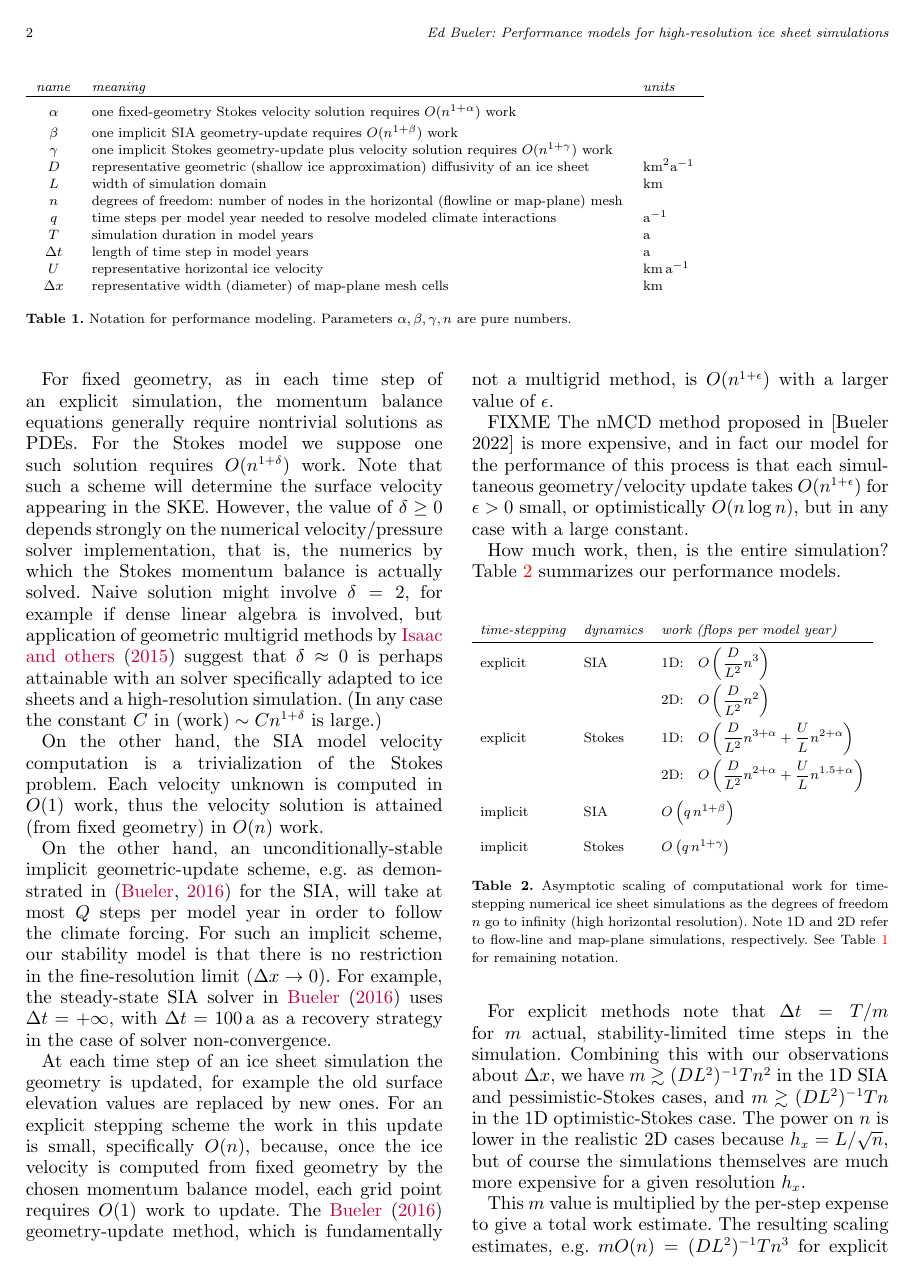
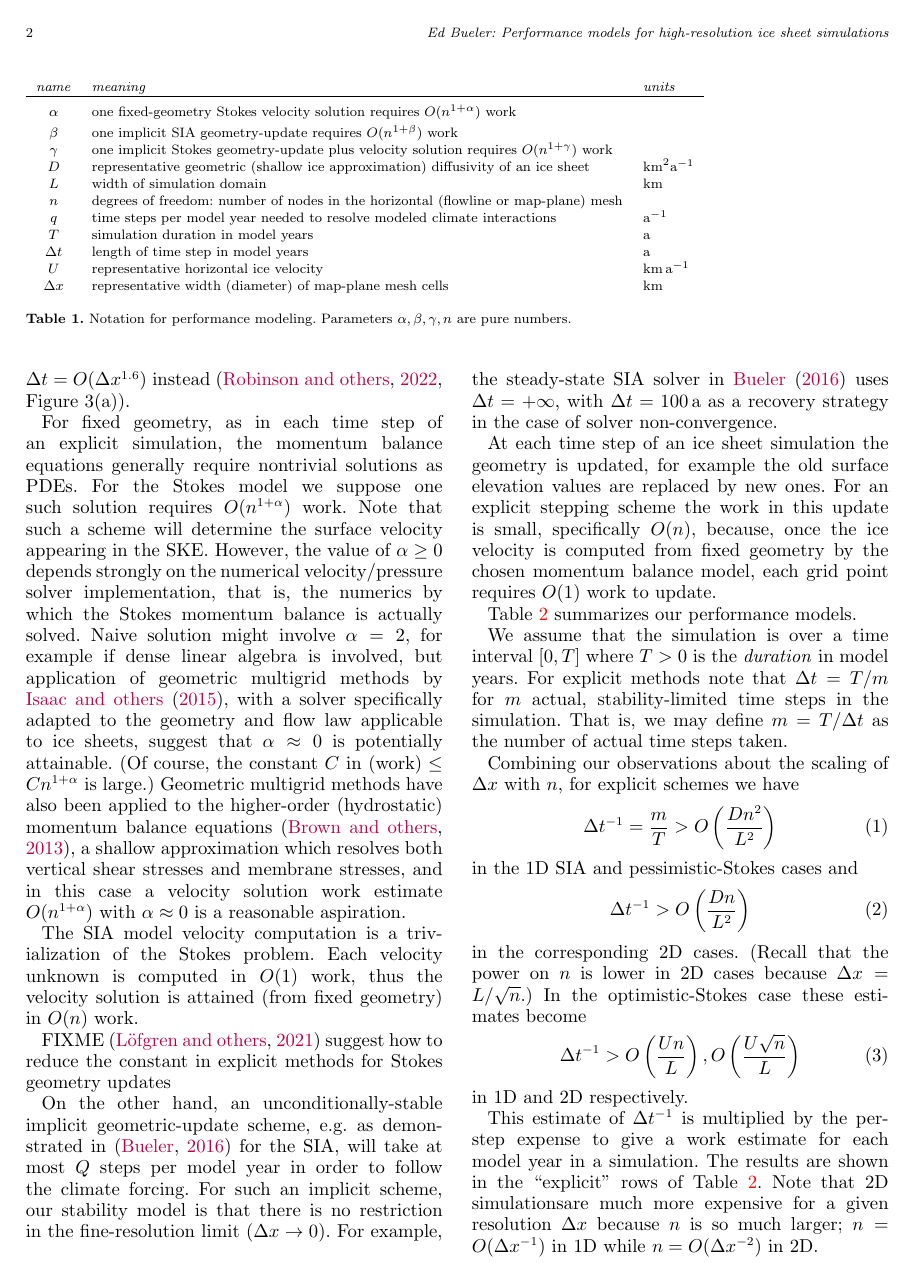
Before and after one commit to bueler/perf-model-ism, a LaTeX document (paper/perfmod.tex): page 2 of 3 before the commit and page 2 of 4 after it. Compiled offline with pdfLaTeX; a LaTeX package or settings file that is missing is left out.

Commit message:
sweep through to make more sensible ... now needs good writing

```diff
--- a/paper/perfmod.tex
+++ b/paper/perfmod.tex
@@ -131 +134,2 @@ For an explicit SIA model the well-known stability restriction is $\Delta t < D
 
+So-called ``higher-order'' and ``hybrid'' are perhaps better-studied than numerical Stokes models, especially over a large range of horizontal resolutions.  Certain ``hybrid'' schemes simply use the SIA-type stability restriction \citep{Winkelmannetal2011}.  The optimistic concept above is partially supported by a recent analysis of a certain higher-order scheme (``DIVA'') for which $\Delta t < \min\left\{C,O(U^{-1} \Delta x)\right\}$ \citep[equations (52) and (56)]{Robinsonetal2022}, wherein $C>0$ is independent of $\Delta x$.  However, practical Greenland DIVA simulations in the same work actually suggest $\Delta t = O(\Delta x^{1.6})$ instead \citep[Figure 3(a)]{Robinsonetal2022}.
@@ -133,38 +136,48 @@ For Stokes dynamics the question of explicit time-stepping stability is largely
 
-So-called ``higher-order'' and ``hybrid'' are perhaps better-studied than numerical Stokes models, especially over a large range of horizontal resolutions.  Certain ``hybrid'' schemes simply use the SIA-type stability restriction \citep{Winkelmannetal2011}.  The optimistic concept above is partially supported by a recent analysis of a certain higher-order scheme (``DIVA'') for which $\Delta t < \min\left\{C,U^{-1} h_x\right\}$ \citep[equations (52) and (56)]{Robinsonetal2022}, wherein $C>0$ is independent of $\Delta x$.  However, practical Greenland DIVA simulations in the same work actually suggest $\Delta t \sim O(\Delta x^{1.6})$ instead \citep[Figure 3(a)]{Robinsonetal2022}.
+For fixed geometry, as in each time step of an explicit simulation, the momentum balance equations generally require nontrivial solutions as PDEs.  For the Stokes model we suppose one such solution requires $O(n^{1+\alpha})$ work.  Note that such a scheme will determine the surface velocity appearing in the SKE.  However, the value of $\alpha \ge 0$ depends strongly on the numerical velocity/pressure solver implementation, that is, the numerics by which the Stokes momentum balance is actually solved.  Naive solution might involve $\alpha=2$, for example if dense linear algebra is involved, but application of geometric multigrid methods by \cite{IsaacStadlerGhattas2015}, with a solver specifically adapted to the geometry and flow law applicable to ice sheets, suggest that $\alpha \approx 0$ is potentially attainable.  (Of course, the constant $C$ in $(\text{work}) \le C n^{1+\alpha}$ is large.)  Geometric multigrid methods have also been applied to the higher-order (hydrostatic) momentum balance equations \citep{BrownSmithAhmadia2013}, a shallow approximation which resolves both vertical shear stresses and membrane stresses, and in this case a velocity solution work estimate $O(n^{1+\alpha})$ with $\alpha \approx 0$ is a reasonable aspiration.
 
-For fixed geometry, as in each time step of an explicit simulation, the momentum balance equations generally require nontrivial solutions as PDEs.  For the Stokes model we suppose one such solution requires $O(n^{1+\delta})$ work.  Note that such a scheme will determine the surface velocity appearing in the SKE.  However, the value of $\delta \ge 0$ depends strongly on the numerical velocity/pressure solver implementation, that is, the numerics by which the Stokes momentum balance is actually solved.  Naive solution might involve $\delta=2$, for example if dense linear algebra is involved, but application of geometric multigrid methods by \cite{IsaacStadlerGhattas2015} suggest that $\delta \approx 0$ is perhaps attainable with an solver specifically adapted to ice sheets and a high-resolution simulation.  (In any case the constant $C$ in $(\text{work}) \sim C n^{1+\delta}$ is large.)
+The SIA model velocity computation is a trivialization of the Stokes problem.  Each velocity unknown is computed in $O(1)$ work, thus the velocity solution is attained (from fixed geometry) in $O(n)$ work.
 
-On the other hand, the SIA model velocity computation is a trivialization of the Stokes problem.  Each velocity unknown is computed in $O(1)$ work, thus the velocity solution is attained (from fixed geometry) in $O(n)$ work.
+FIXME \citep{LofgrenAhlkronaHelanow2021} suggest how to reduce the constant in explicit methods for Stokes geometry updates
 
 On the other hand, an unconditionally-stable implicit geometric-update scheme, e.g.~as demonstrated in \citep{Bueler2016} for the SIA, will take at most $Q$ steps per model year in order to follow the climate forcing.  For such an implicit scheme, our stability model is that there is no restriction in the fine-resolution limit ($\Delta x \to 0$).  For example, the steady-state SIA solver in \cite{Bueler2016} uses $\Delta t=+\infty$, with $\Delta t = 100 \,\text{a}$ as a recovery strategy in the case of solver non-convergence.
 
-At each time step of an ice sheet simulation the geometry is updated, for example the old surface elevation values are replaced by new ones.  For an explicit stepping scheme the work in this update is small, specifically $O(n)$, because, once the ice velocity is computed from fixed geometry by the chosen momentum balance model, each grid point requires $O(1)$ work to update.  The \cite{Bueler2016} geometry-update method, which is fundamentally not a multigrid method, is $O(n^{1+\eps})$ with a larger value of $\eps$.
+At each time step of an ice sheet simulation the geometry is updated, for example the old surface elevation values are replaced by new ones.  For an explicit stepping scheme the work in this update is small, specifically $O(n)$, because, once the ice velocity is computed from fixed geometry by the chosen momentum balance model, each grid point requires $O(1)$ work to update.
 
-FIXME The nMCD method proposed in [Bueler 2022] is more expensive, and in fact our model for the performance of this process is that each simultaneous geometry/velocity update takes $O(n^{1+\eps})$ for $\eps > 0$ small, or optimistically $O(n \log n)$, but in any case with a large constant.
-
-How much work, then, is the entire simulation?  Table \ref{tab:performancemodel} summarizes our performance models.
+Table \ref{tab:performancemodel} summarizes our performance models.
 
 \newcommand{\oo}[1]{{\LARGE \strut} \displaystyle O\left(#1\right)}
 \setlength{\tabcolsep}{5pt}
 \renewcommand{\arraystretch}{1.5}
-\begin{table}[ht]
+\begin{table*}[ht]
 \begin{tabular}{lll}
 \emph{time-stepping} & \emph{dynamics} & \emph{work (flops per model year)} \\ \hline
 explicit & SIA    & 1D:\quad $\oo{\frac{D}{L^2} n^3}$ \\
          &        & 2D:\quad $\oo{\frac{D}{L^2} n^2}$ \\
-explicit & Stokes & 1D:\quad $\oo{\frac{D}{L^2} n^{3+\alpha} + \frac{U}{L} n^{2+\alpha}}$ \\
-         &        & 2D:\quad $\oo{\frac{D}{L^2} n^{2+\alpha} + \frac{U}{L} n^{1.5+\alpha}}$ \\
+explicit & Stokes & 1D:\quad $\oo{\frac{U}{L} n^{2+\alpha}}$ \quad $\left[\oo{\frac{D}{L^2} n^{3+\alpha}} \text{if pessimistic}\right]$ \\
+         &        & 2D:\quad $\oo{\frac{U}{L} n^{1.5+\alpha}}$ \quad $\left[\oo{\frac{D}{L^2} n^{2+\alpha}} \text{if pessimistic}\right]$ \\
 implicit & SIA    & $\oo{q\, n^{1+\beta}}$ \\
 implicit & Stokes & $\oo{q\, n^{1+\gamma}}$
 \end{tabular}
-\caption{Asymptotic scaling of computational work for time-stepping numerical ice sheet simulations as the degrees of freedom $n$ go to infinity (high horizontal resolution).  Note 1D and 2D refer to flow-line and map-plane simulations, respectively.  See Table \ref{tab:notation} for remaining notation.}
+\caption{Asymptotic scaling of computational work for time-stepping numerical ice sheet simulations as the degrees of freedom $n$ goes to infinity (high horizontal resolution).  Note 1D and 2D refer to flow-line and map-plane simulations, respectively.  See Table \ref{tab:notation} for remaining notation.}
 \label{tab:performancemodel}
-\end{table}
+\end{table*}
 
-For explicit methods note that $\Delta t = T/m$ for $m$ actual, stability-limited time steps in the simulation.  Combining this with our observations about $\Delta x$, we have $m \gtrsim (DL^2)^{-1} T n^2$ in the 1D SIA and pessimistic-Stokes cases, and $m \gtrsim (DL^2)^{-1} T n$ in the 1D optimistic-Stokes case.  The power on $n$ is lower in the realistic 2D cases because $h_x = L/\sqrt{n}$, but of course the simulations themselves are much more expensive for a given resolution $h_x$.
+We assume that the simulation is over a time interval $[0,T]$ where $T>0$ is the \emph{duration} in model years.  For explicit methods note that $\Delta t = T/m$ for $m$ actual, stability-limited time steps in the simulation.  That is, we may define $m=T/\Delta t$ as the number of actual time steps taken.
 
-This $m$ value is multiplied by the per-step expense to give a total work estimate.  The resulting scaling estimates, e.g.~$m O(n) = (DL^2)^{-1} T n^3$ for explicit SIA models in 1D, are shown in the ``explicit'' rows of Table \ref{tab:performancemodel}.
+Combining our observations about the scaling of $\Delta x$ with $n$, for explicit schemes we have
+\begin{equation}
+\Delta t^{-1} = \frac{m}{T} > O\left(\frac{D n^2}{L^2}\right)
+\end{equation}
+in the 1D SIA and pessimistic-Stokes cases and
+\begin{equation}
+\Delta t^{-1} > O\left(\frac{D n}{L^2}\right)
+\end{equation}
+in the corresponding 2D cases.  (Recall that the power on $n$ is lower in 2D cases because $\Delta x = L/\sqrt{n}$.)  In the optimistic-Stokes case these estimates become
+\begin{equation}
+\Delta t^{-1} > O\left(\frac{U n}{L}\right), O\left(\frac{U \sqrt{n}}{L}\right)
+\end{equation}
+in 1D and 2D respectively.
 
-For implicit methods, however, $\Delta t$ does not scale with grid resolution; it has fixed value $\Delta t = T / m_c = 1/Q$ years.  That is, $m=m_c$ because the number of time steps is determined only by the need to resolve climatic interactions.  Thus the work of the entire implicit SIA simulation is $m_c n^{1+\eps} = q T n^{1+\eps}$.  For an implicit Stokes simulation the geometry/velocity solve is assumed to be, in the absense of constraining research, $O(n^{1+\delta+\eps})$, with corresponding total simulation work estimate; see Table \ref{tab:performancemodel}.
+This estimate of $\Delta t^{-1}$ is multiplied by the per-step expense to give a work estimate for each model year in a simulation.  The results are shown in the ``explicit'' rows of Table \ref{tab:performancemodel}.  Note that 2D simulationsare much more expensive for a given resolution $\Delta x$ because $n$ is so much larger; $n = O(\Delta x^{-1})$ in 1D while $n = O(\Delta x^{-2})$ in 2D.
 
```
Also changed, not shown: paper/perfmod.tex (19 more changed lines).
